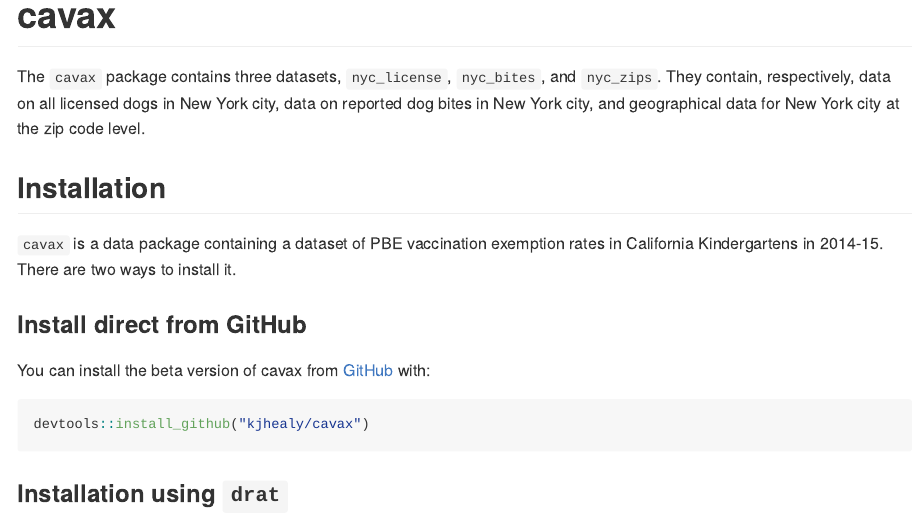
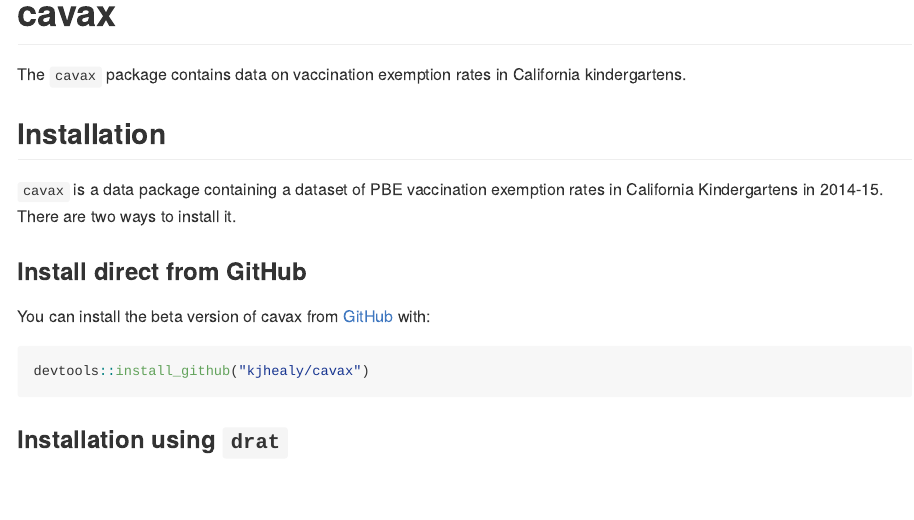
Before and after one commit to kjhealy/cavax, an R Markdown document (README.Rmd): the page in a window 1100 px wide, from its top. The pictures show the output file README.md that the author committed with the source, drawn offline in the style of GitHub; badge pictures from the web are left out.

Commit message:
fix description

```diff
--- a/README.Rmd
+++ b/README.Rmd
@@ -20,7 +20,7 @@ knitr::opts_chunk$set(
 <!-- badges: end -->
 
 
-The `cavax` package contains three datasets, `nyc_license`, `nyc_bites`, and `nyc_zips`. They contain, respectively, data on all licensed dogs in New York city, data on reported dog bites in New York city, and geographical data for New York city at the zip code level.
+The `cavax` package contains data on vaccination exemption rates in California kindergartens.
 
 
 ## Installation
```
Also changed, not shown: README.md.
